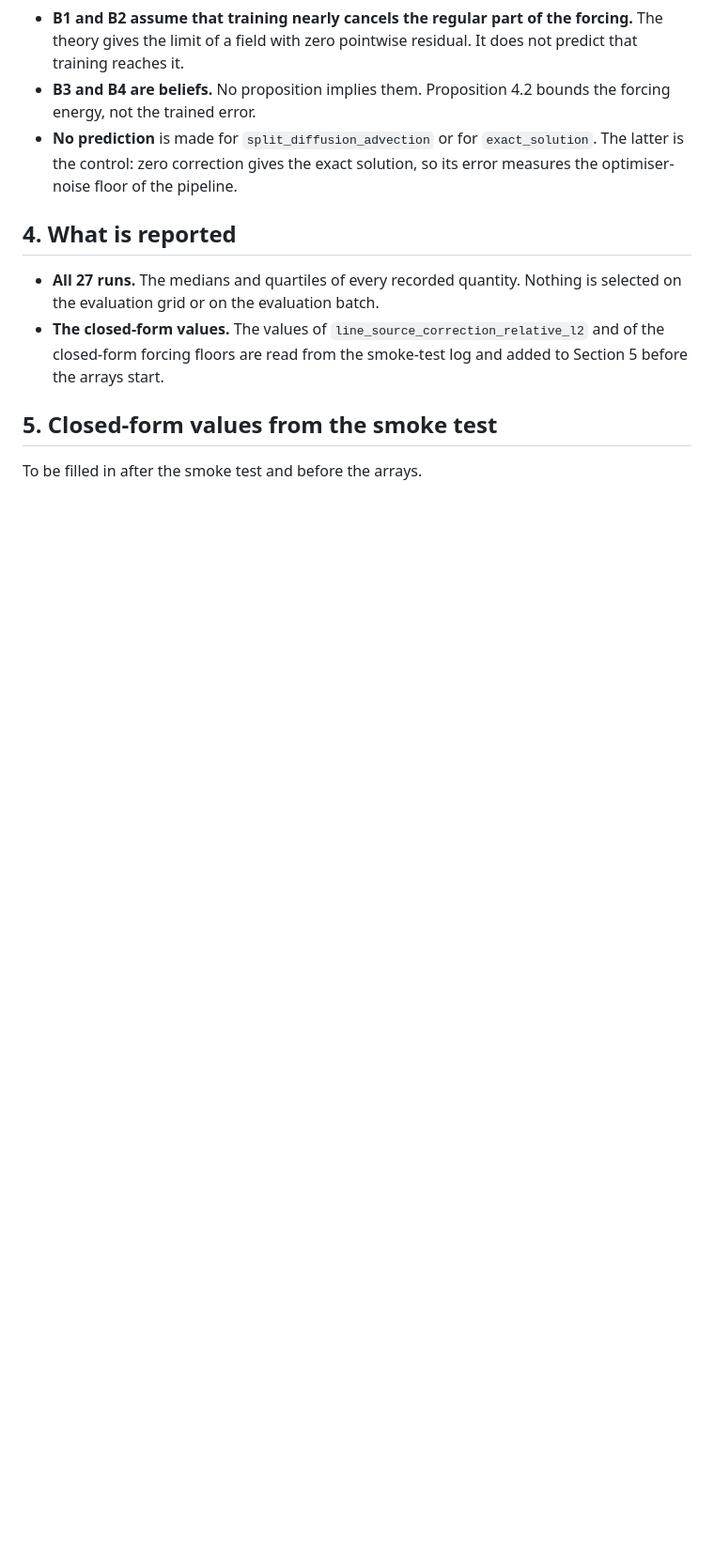
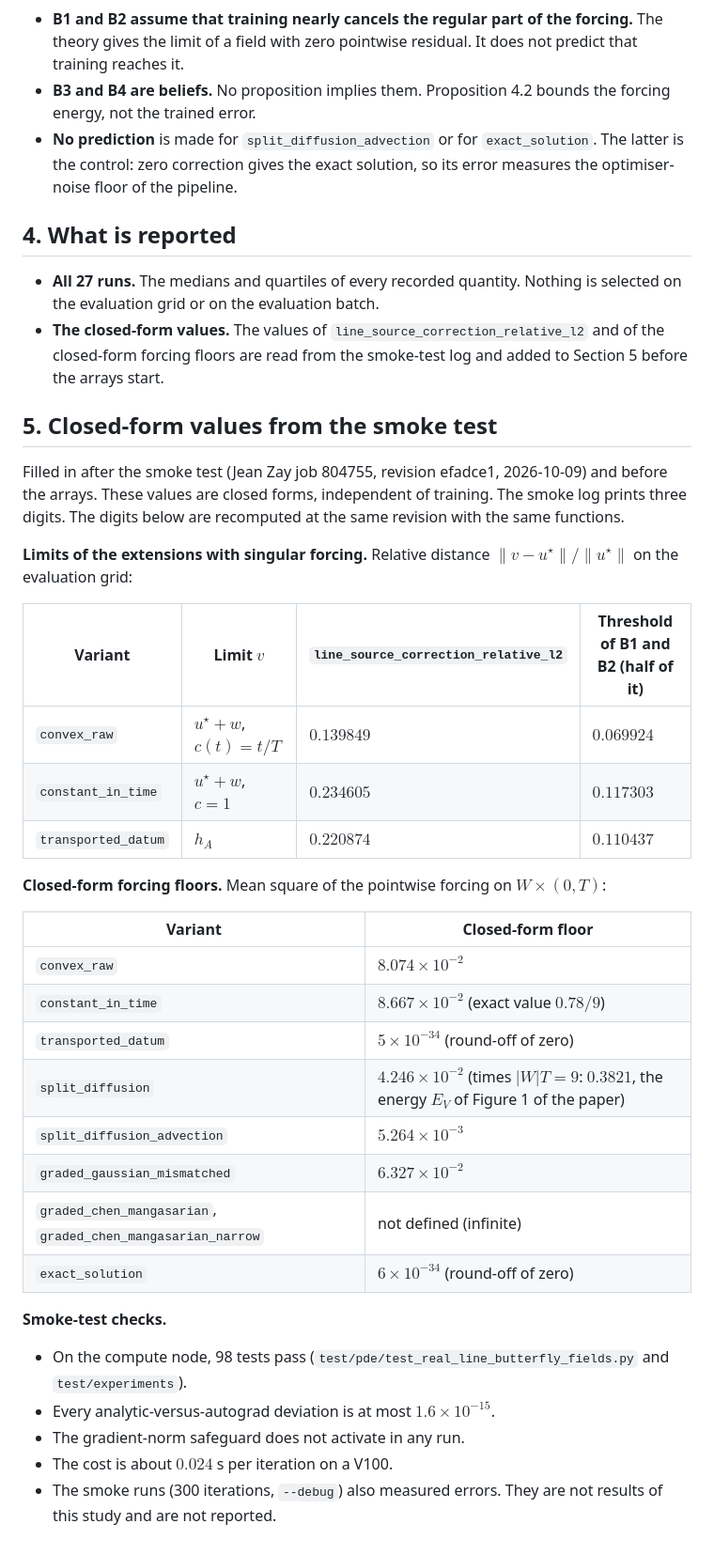
Before and after one commit to ReHoss/constrained_learning_option_pricing, a Markdown page: documents/methodology/2026-10-09_preregistration_butterfly_real_line.md, the part around the change. Shown at 94% size. Drawn GitHub-style; blank space fills up the shorter version.

Commit message:
docs(methodology): closed-form values of the butterfly study, read before the arrays
Co-Authored-By: Claude Opus 5.5 <noreply@anthropic.com>

```diff
--- a/documents/methodology/2026-10-09_preregistration_butterfly_real_line.md
+++ b/documents/methodology/2026-10-09_preregistration_butterfly_real_line.md
@@ -95,4 +95,32 @@ The predictions rest on different grounds:
 
 ## 5. Closed-form values from the smoke test
 
-To be filled in after the smoke test and before the arrays.
+Filled in after the smoke test (Jean Zay job 804755, revision efadce1, 2026-10-09) and before the arrays. These values are closed forms, independent of training. The smoke log prints three digits. The digits below are recomputed at the same revision with the same functions.
+
+**Limits of the extensions with singular forcing.** Relative distance $\lVert v-u^\star\rVert/\lVert u^\star\rVert$ on the evaluation grid:
+
+| Variant | Limit $v$ | `line_source_correction_relative_l2` | Threshold of B1 and B2 (half of it) |
+|---|---|---|---|
+| `convex_raw` | $u^\star+w$, $c(t)=t/T$ | $0.139849$ | $0.069924$ |
+| `constant_in_time` | $u^\star+w$, $c=1$ | $0.234605$ | $0.117303$ |
+| `transported_datum` | $h_A$ | $0.220874$ | $0.110437$ |
+
+**Closed-form forcing floors.** Mean square of the pointwise forcing on $W\times(0,T)$:
+
+| Variant | Closed-form floor |
+|---|---|
+| `convex_raw` | $8.074\times10^{-2}$ |
+| `constant_in_time` | $8.667\times10^{-2}$ (exact value $0.78/9$) |
+| `transported_datum` | $5\times10^{-34}$ (round-off of zero) |
+| `split_diffusion` | $4.246\times10^{-2}$ (times $\lvert W\rvert T=9$: $0.3821$, the energy $E_V$ of Figure 1 of the paper) |
+| `split_diffusion_advection` | $5.264\times10^{-3}$ |
+| `graded_gaussian_mismatched` | $6.327\times10^{-2}$ |
+| `graded_chen_mangasarian`, `graded_chen_mangasarian_narrow` | not defined (infinite) |
+| `exact_solution` | $6\times10^{-34}$ (round-off of zero) |
+
+**Smoke-test checks.**
+- On the compute node, 98 tests pass (`test/pde/test_real_line_butterfly_fields.py` and `test/experiments`).
+- Every analytic-versus-autograd deviation is at most $1.6\times10^{-15}$.
+- The gradient-norm safeguard does not activate in any run.
+- The cost is about $0.024$ s per iteration on a V100.
+- The smoke runs (300 iterations, `--debug`) also measured errors. They are not results of this study and are not reported.
```
